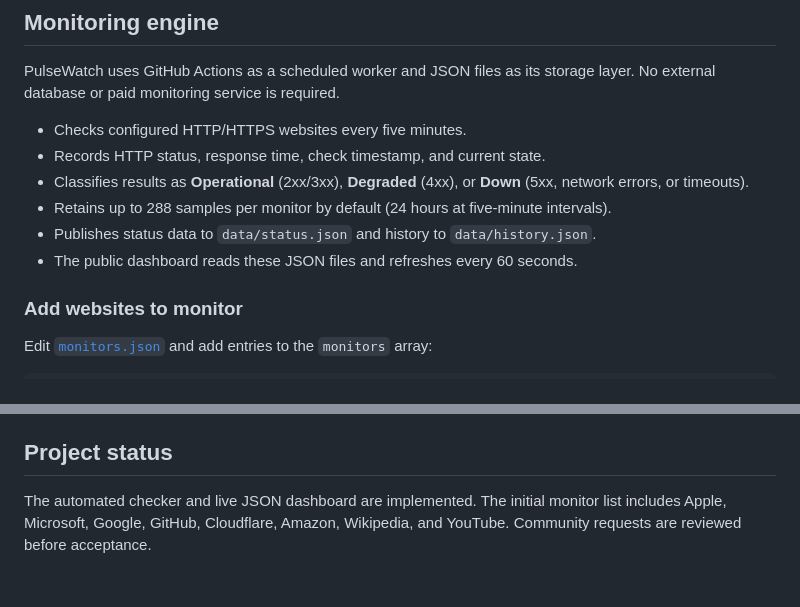
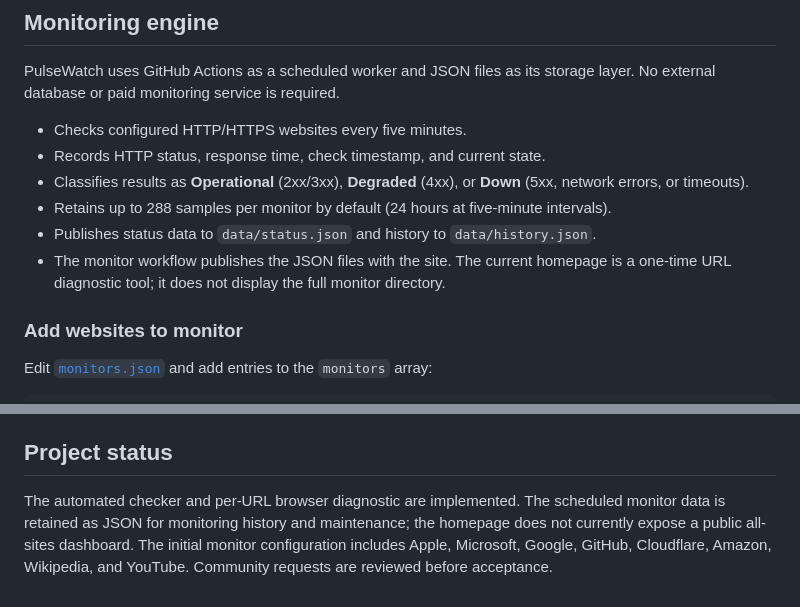
Before and after one commit to PauzeDevs/PulseWatch, a Markdown page: README.md, 2 parts joined by grey strips. Rendered like a GitHub page.

Commit message:
(docs): align project description with current UI

```diff
--- a/README.md
+++ b/README.md
@@ -24,7 +24,7 @@ PulseWatch uses GitHub Actions as a scheduled worker and JSON files as its stora
 - Classifies results as **Operational** (2xx/3xx), **Degraded** (4xx), or **Down** (5xx, network errors, or timeouts).
 - Retains up to 288 samples per monitor by default (24 hours at five-minute intervals).
 - Publishes status data to `data/status.json` and history to `data/history.json`.
-- The public dashboard reads these JSON files and refreshes every 60 seconds.
+- The monitor workflow publishes the JSON files with the site. The current homepage is a one-time URL diagnostic tool; it does not display the full monitor directory.
 
 ### Add websites to monitor
 
@@ -78,4 +78,4 @@ For Google Search Console, add and verify `https://pauzedevs.github.io/PulseWatc
 
 ## Project status
 
-The automated checker and live JSON dashboard are implemented. The initial monitor list includes Apple, Microsoft, Google, GitHub, Cloudflare, Amazon, Wikipedia, and YouTube. Community requests are reviewed before acceptance.
+The automated checker and per-URL browser diagnostic are implemented. The scheduled monitor data is retained as JSON for monitoring history and maintenance; the homepage does not currently expose a public all-sites dashboard. The initial monitor configuration includes Apple, Microsoft, Google, GitHub, Cloudflare, Amazon, Wikipedia, and YouTube. Community requests are reviewed before acceptance.
```
